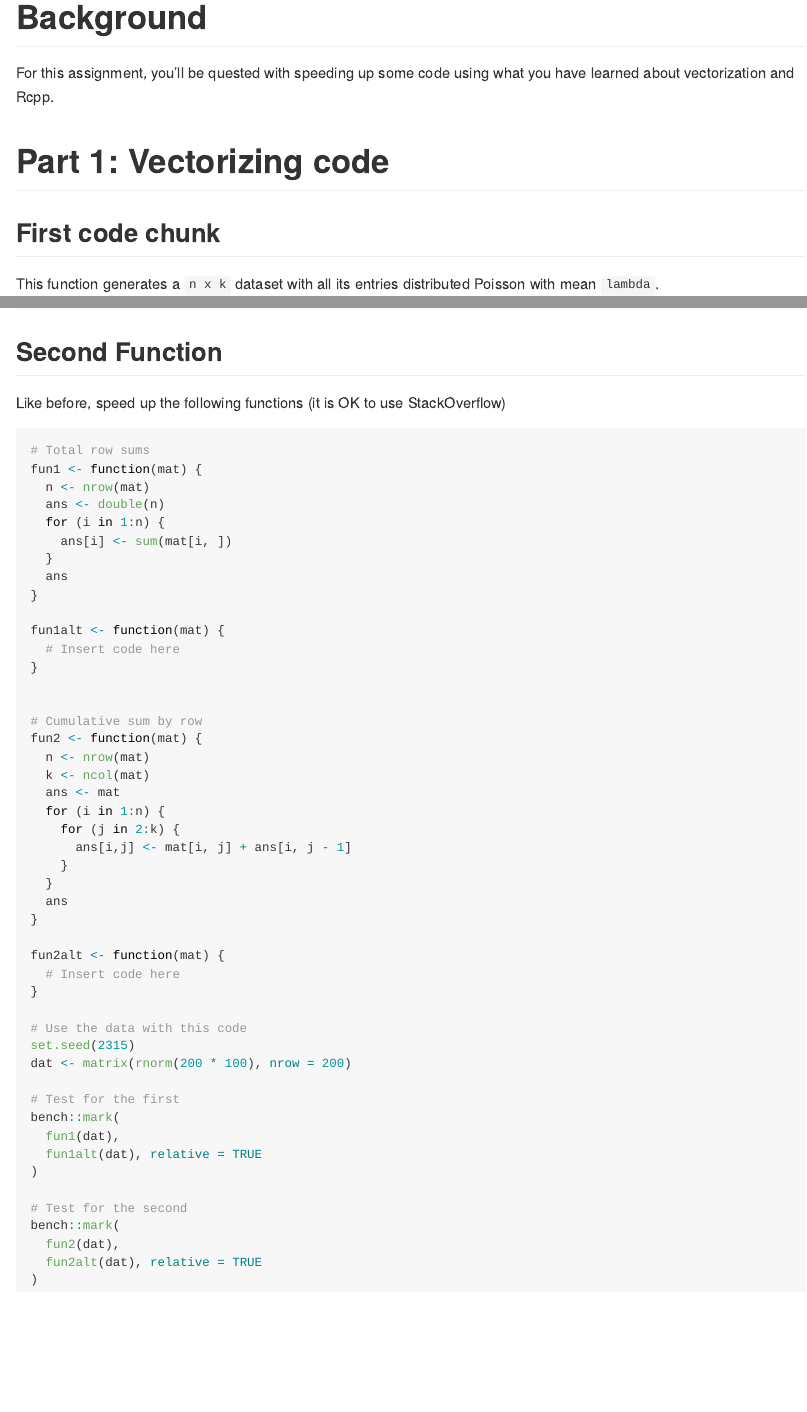
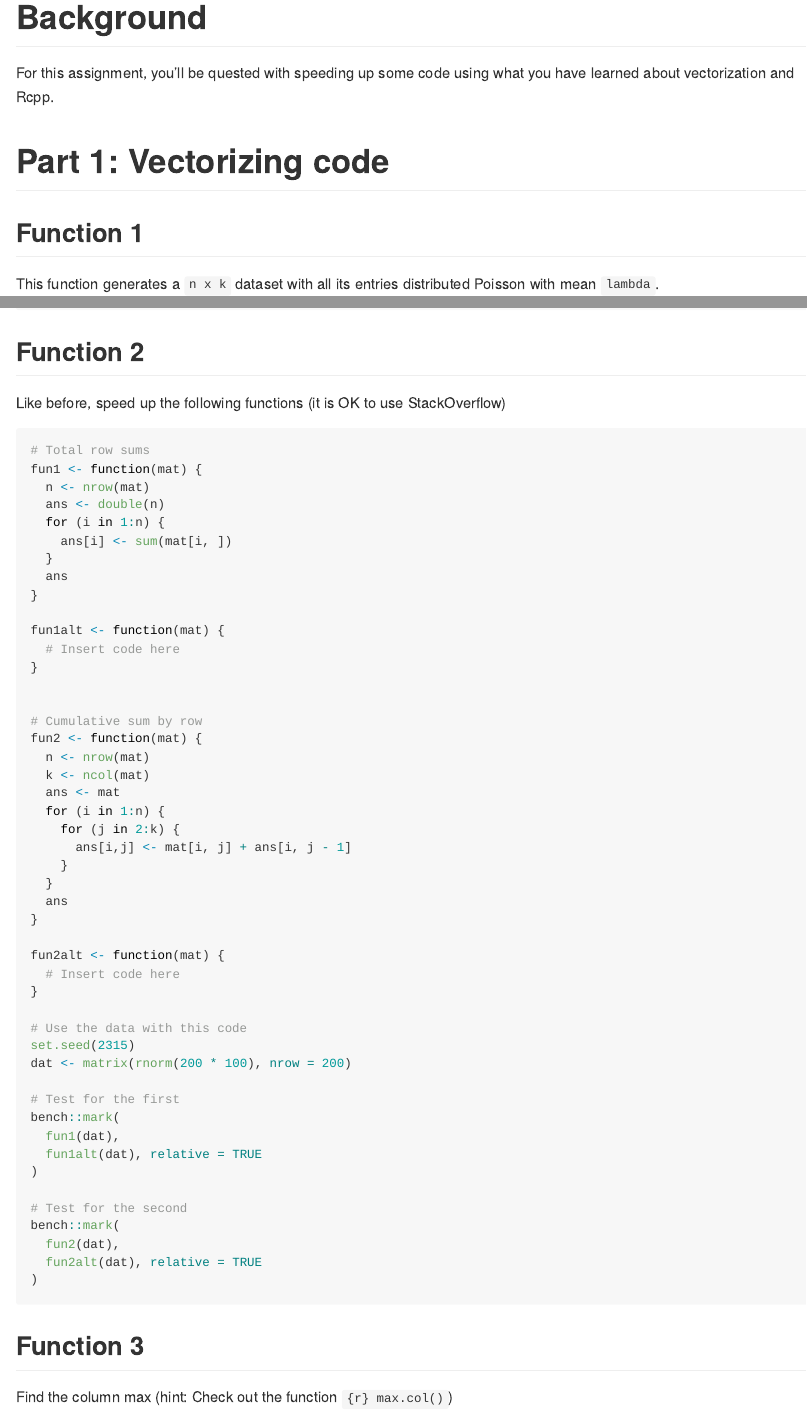
Before and after one commit to KPDuBose/PHS-70445-homework-KPDuBose, a Quarto document (homework-2-KPDuBose.qmd): the page in a window 1100 px wide, from 310 px down, and a second part further down, joined at a grey line. The pictures show the output file homework-2-KPDuBose.md that the author committed with the source, drawn offline in the style of GitHub.

Commit message:
Double checking some functionality of the qmd file

````diff
--- a/homework-2-KPDuBose.qmd
+++ b/homework-2-KPDuBose.qmd
@@ -14,7 +14,7 @@ For this assignment, you'll be quested with speeding up some code using what you
 
 # Part 1: Vectorizing code
 
-## First code chunk
+## Function 1
 This function generates a `n x k` dataset with all its entries distributed Poisson with mean `lambda`.
 ```{r}
 # function that was given
@@ -44,7 +44,7 @@ bench::mark(
 )
 ```
 
-## Second Function
+## Function 2
 Like before, speed up the following functions (it is OK to use StackOverflow)
 
 ```{r}
@@ -96,20 +96,7 @@ bench::mark(
   fun2(dat),
   fun2alt(dat), relative = TRUE
 )
+```
 
-
-
-
-
-
-
-
-
-
-
-
-
-
-
-
-```
+## Function 3
+Find the column max (hint: Check out the function `{r} max.col()`)
````
Also changed, not shown: homework-2-KPDuBose.md.
